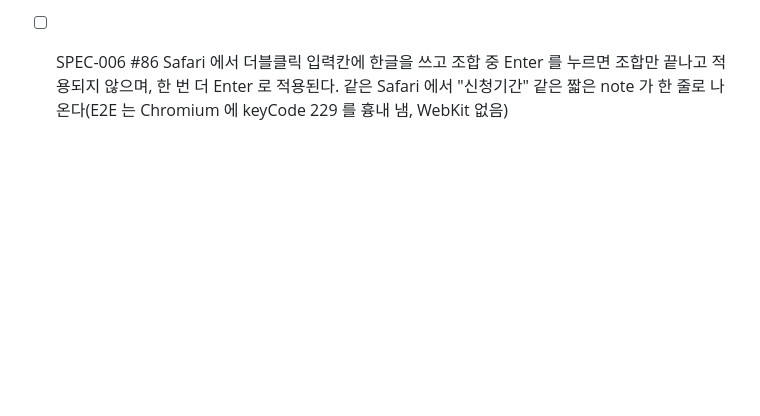
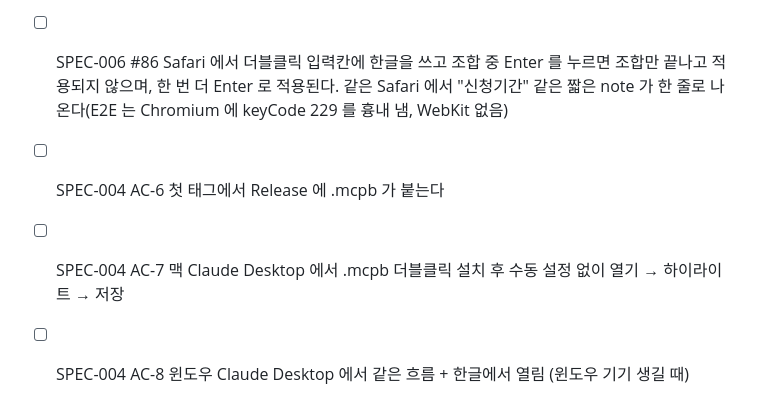
Before and after one commit to crowwan/docbridge, a Markdown page: docs/qa-checklist.md, the part around the change. GitHub-like rendering; blank space fills up the shorter version.

Commit message:
docs: SPEC-004 승인·이슈 분해 (#91) (#95)
Claude-Session: https://claude.ai/code/session_01E9LMHJtAwx8kzvckyjEjYX

Co-authored-by: Claude Opus 5.5 (1M context) <noreply@anthropic.com>

```diff
--- a/docs/qa-checklist.md
+++ b/docs/qa-checklist.md
@@ -43,3 +43,6 @@
 - [ ] SPEC-007 copy_blocks(#64): 실제 두 문서 탭 사이에서 문단·표를 복사하면 대상 탭에만 초록 표시가 생기고 원본 탭은 그대로다. 대상 탭에서 ⌘Z 한 번에 돌아간다
 - [ ] SPEC-007 #85·#89 본문이 넓은 문서의 한 줄 문단(예: 공고문 "① 서울시 거주자…")을 본문이 좁은 문서에 copy_blocks 하면 브라우저에서 초록 표시가 대상 폭 줄마다 잡히고 둘째 줄을 더블클릭해도 그 줄에 입력칸이 뜬다. 저장한 파일을 다시 열어 같은 문단에 `highlight` 해도 줄마다 잡힌다(자동 테스트는 Node 글자 폭 근사로 줄 수만 본다)
 - [ ] SPEC-006 #86 Safari 에서 더블클릭 입력칸에 한글을 쓰고 조합 중 Enter 를 누르면 조합만 끝나고 적용되지 않으며, 한 번 더 Enter 로 적용된다. 같은 Safari 에서 "신청기간" 같은 짧은 note 가 한 줄로 나온다(E2E 는 Chromium 에 keyCode 229 를 흉내 냄, WebKit 없음)
+- [ ] SPEC-004 AC-6 첫 태그에서 Release 에 .mcpb 가 붙는다
+- [ ] SPEC-004 AC-7 맥 Claude Desktop 에서 .mcpb 더블클릭 설치 후 수동 설정 없이 열기 → 하이라이트 → 저장
+- [ ] SPEC-004 AC-8 윈도우 Claude Desktop 에서 같은 흐름 + 한글에서 열림 (윈도우 기기 생길 때)
```
Also changed, not shown: CLAUDE.md (+1 -1 lines), docs/specs/SPEC-004-install-and-distribute.md (+5 -4 lines).
